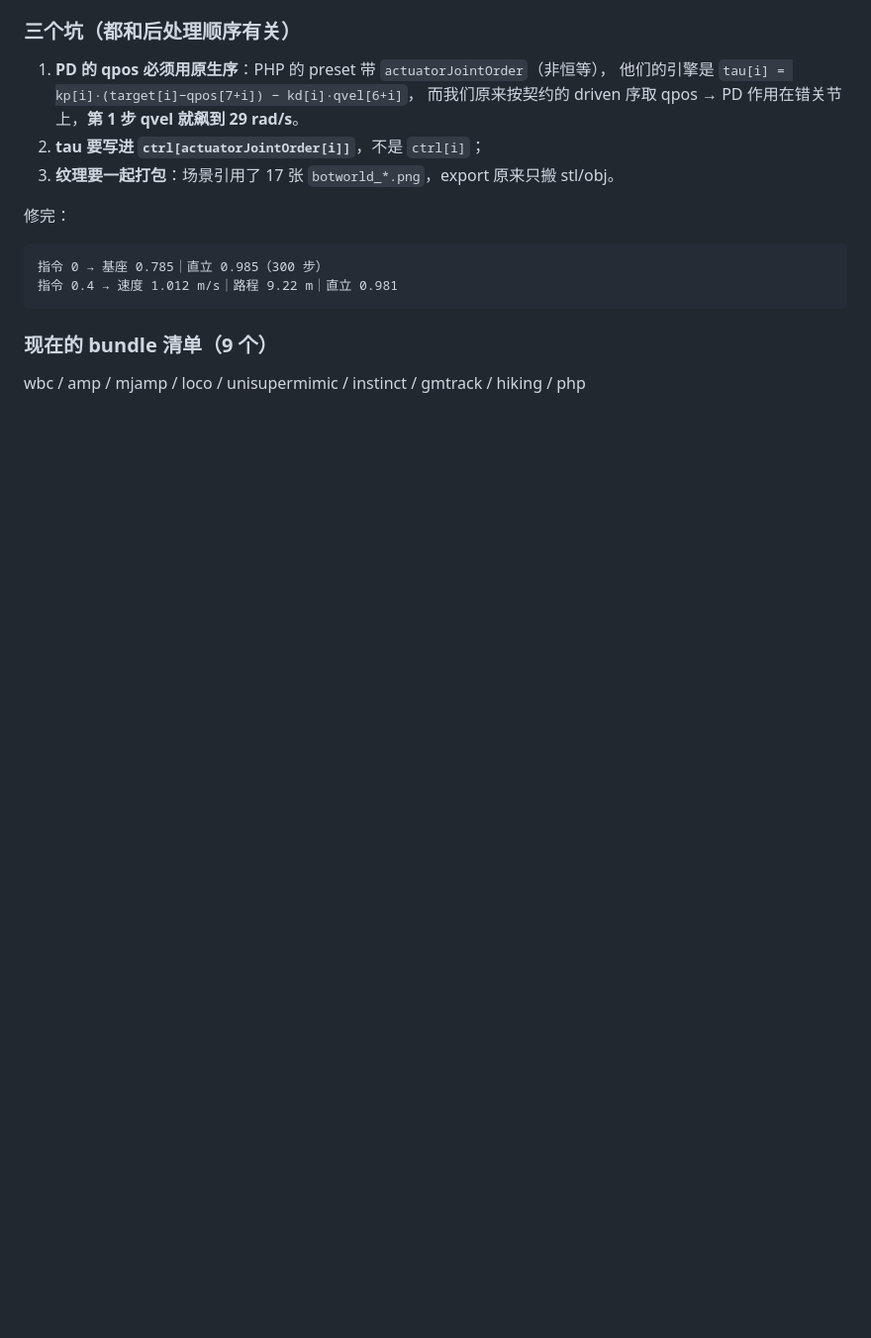
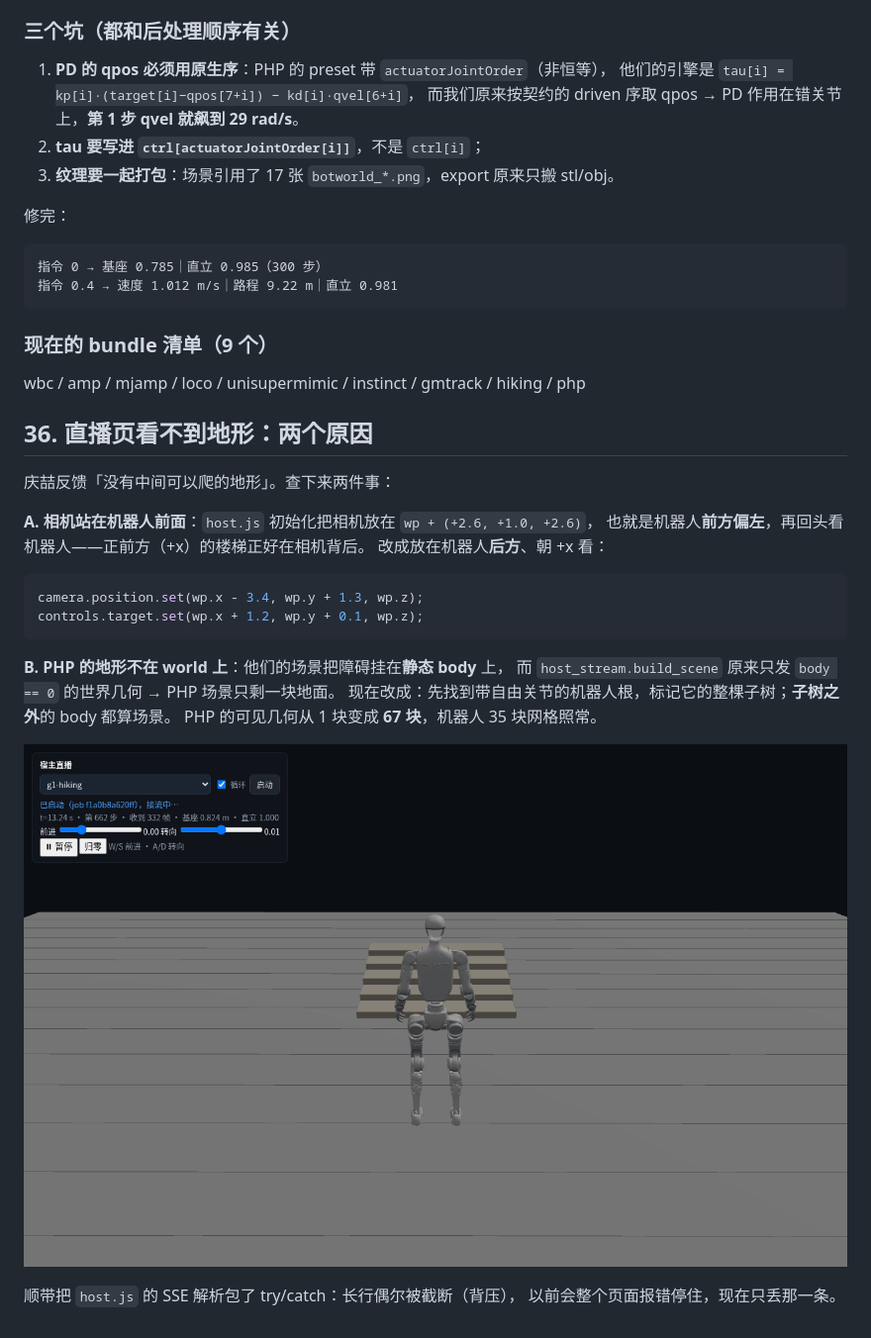
Before and after one commit to julie-felix/ducksir, a Markdown page: docs/notes/g1-botlab.md, the part around the change. Shown at 99% size. Rendered like a GitHub page; pictures changed too: docs/images/host-hiking-stairs.png (added); blank space fills up the shorter version.

Commit message:
fix: 直播页相机移到机器人后方（地形在画面中间）；场景包含静态 body 地形（PHP 67 块）；SSE 解析容错

````diff
--- a/docs/notes/g1-botlab.md
+++ b/docs/notes/g1-botlab.md
@@ -1492,3 +1492,26 @@ t=8.00 x=3.65 z=0.821   ← 走下来继续前进
 ### 现在的 bundle 清单（9 个）
 
 wbc / amp / mjamp / loco / unisupermimic / instinct / gmtrack / hiking / php
+
+## 36. 直播页看不到地形：两个原因
+
+庆喆反馈「没有中间可以爬的地形」。查下来两件事：
+
+**A. 相机站在机器人前面**：`host.js` 初始化把相机放在 `wp + (+2.6, +1.0, +2.6)`，
+也就是机器人**前方偏左**，再回头看机器人——正前方（+x）的楼梯正好在相机背后。
+改成放在机器人**后方**、朝 +x 看：
+
+```js
+camera.position.set(wp.x - 3.4, wp.y + 1.3, wp.z);
+controls.target.set(wp.x + 1.2, wp.y + 0.1, wp.z);
+```
+
+**B. PHP 的地形不在 world 上**：他们的场景把障碍挂在**静态 body** 上，
+而 `host_stream.build_scene` 原来只发 `body == 0` 的世界几何 → PHP 场景只剩一块地面。
+现在改成：先找到带自由关节的机器人根，标记它的整棵子树；**子树之外**的 body 都算场景。
+PHP 的可见几何从 1 块变成 **67 块**，机器人 35 块网格照常。
+
+![Hiking：楼梯就在正前方](../images/host-hiking-stairs.png)
+
+顺带把 `host.js` 的 SSE 解析包了 try/catch：长行偶尔被截断（背压），
+以前会整个页面报错停住，现在只丢那一条。
````
Also changed, not shown: 2 other files.
